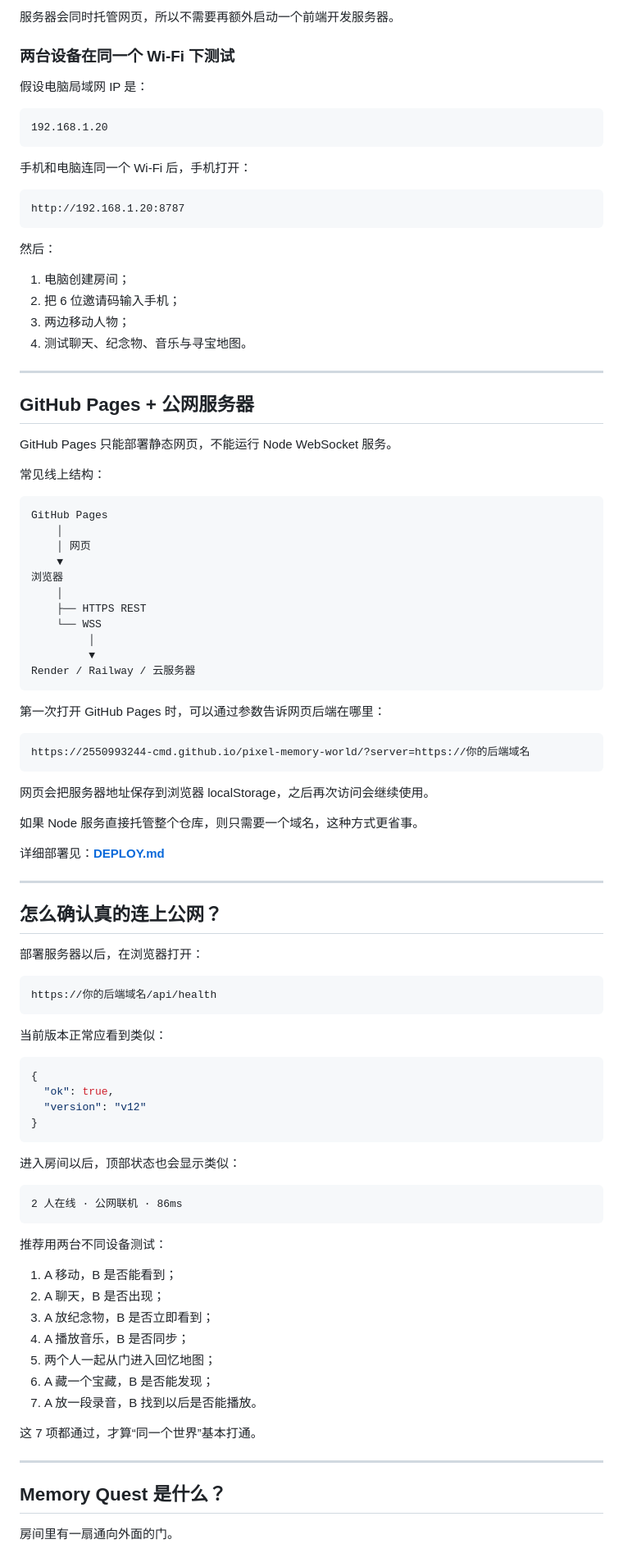
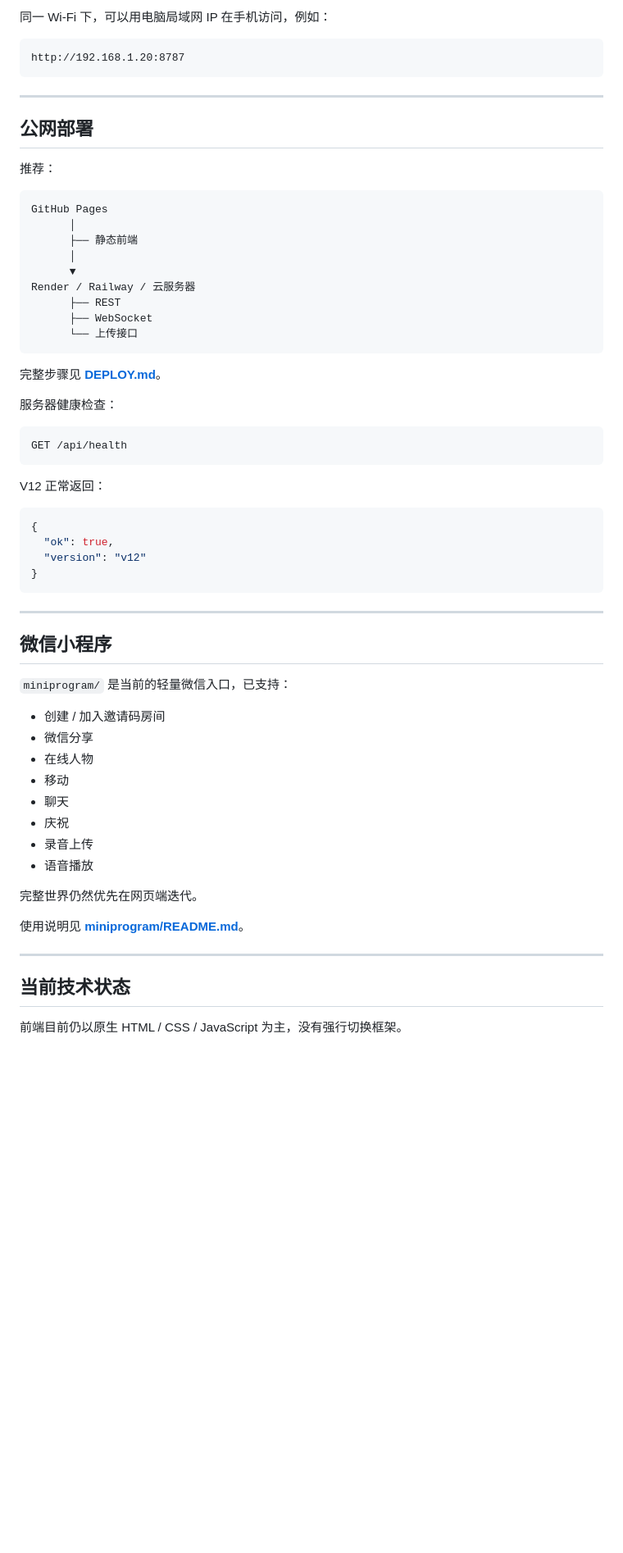
Before and after one commit to 2550993244-cmd/pixel-memory-world, a Markdown page: README.md, the part around one of its changes. Shown at 82% size. Rendered like a GitHub page; blank space fills up the shorter version.

Commit message:
Docs: simplify README and align it with current product

```diff
--- a/README.md
+++ b/README.md
@@ -164,72 +116,37 @@ http://localhost:8787
 
-服务器会同时托管网页，所以不需要再额外启动一个前端开发服务器。
-
-### 两台设备在同一个 Wi-Fi 下测试
-
-假设电脑局域网 IP 是：
-
-~~~text
-192.168.1.20
-~~~
-
-手机和电脑连同一个 Wi-Fi 后，手机打开：
+同一 Wi-Fi 下，可以用电脑局域网 IP 在手机访问，例如：
 
 ~~~text
 http://192.168.1.20:8787
 ~~~
 
-然后：
-
-1. 电脑创建房间；
-2. 把 6 位邀请码输入手机；
-3. 两边移动人物；
-4. 测试聊天、纪念物、音乐与寻宝地图。
-
 ---
 
-## GitHub Pages + 公网服务器
+## 公网部署
 
-GitHub Pages 只能部署静态网页，不能运行 Node WebSocket 服务。
-
-常见线上结构：
+推荐：
 
 ~~~text
 GitHub Pages
-    │
-    │ 网页
-    ▼
-浏览器
-    │
-    ├── HTTPS REST
-    └── WSS
-         │
-         ▼
+      │
+      ├── 静态前端
+      │
+      ▼
 Render / Railway / 云服务器
+      ├── REST
+      ├── WebSocket
+      └── 上传接口
 ~~~
 
-第一次打开 GitHub Pages 时，可以通过参数告诉网页后端在哪里：
+完整步骤见 **[DEPLOY.md](./DEPLOY.md)**。
+
+服务器健康检查：
 
 ~~~text
-https://2550993244-cmd.github.io/pixel-memory-world/?server=https://你的后端域名
+GET /api/health
 ~~~
 
-网页会把服务器地址保存到浏览器 localStorage，之后再次访问会继续使用。
-
-如果 Node 服务直接托管整个仓库，则只需要一个域名，这种方式更省事。
-
-详细部署见：**[DEPLOY.md](./DEPLOY.md)**
-
----
-
-## 怎么确认真的连上公网？
-
-部署服务器以后，在浏览器打开：
-
-~~~text
-https://你的后端域名/api/health
-~~~
-
-当前版本正常应看到类似：
+V12 正常返回：
 
 ~~~json
 {
@@ -238,27 +155,28 @@ https://你的后端域名/api/health
 }
 ~~~
 
-进入房间以后，顶部状态也会显示类似：
+---
 
-~~~text
-2 人在线 · 公网联机 · 86ms
-~~~
+## 微信小程序
 
-推荐用两台不同设备测试：
+`miniprogram/` 是当前的轻量微信入口，已支持：
 
-1. A 移动，B 是否能看到；
-2. A 聊天，B 是否出现；
-3. A 放纪念物，B 是否立即看到；
-4. A 播放音乐，B 是否同步；
-5. 两个人一起从门进入回忆地图；
-6. A 藏一个宝藏，B 是否能发现；
-7. A 放一段录音，B 找到以后是否能播放。
+- 创建 / 加入邀请码房间
+- 微信分享
+- 在线人物
+- 移动
+- 聊天
+- 庆祝
+- 录音上传
+- 语音播放
 
-这 7 项都通过，才算“同一个世界”基本打通。
+完整世界仍然优先在网页端迭代。
+
+使用说明见 **[miniprogram/README.md](./miniprogram/README.md)**。
 
 ---
 
-## Memory Quest 是什么？
+## 当前技术状态
 
-房间里有一扇通向外面的门。
+前端目前仍以原生 HTML / CSS / JavaScript 为主，没有强行切换框架。
 
```
Also changed, not shown: other parts of README.md (+112 -238 lines).
